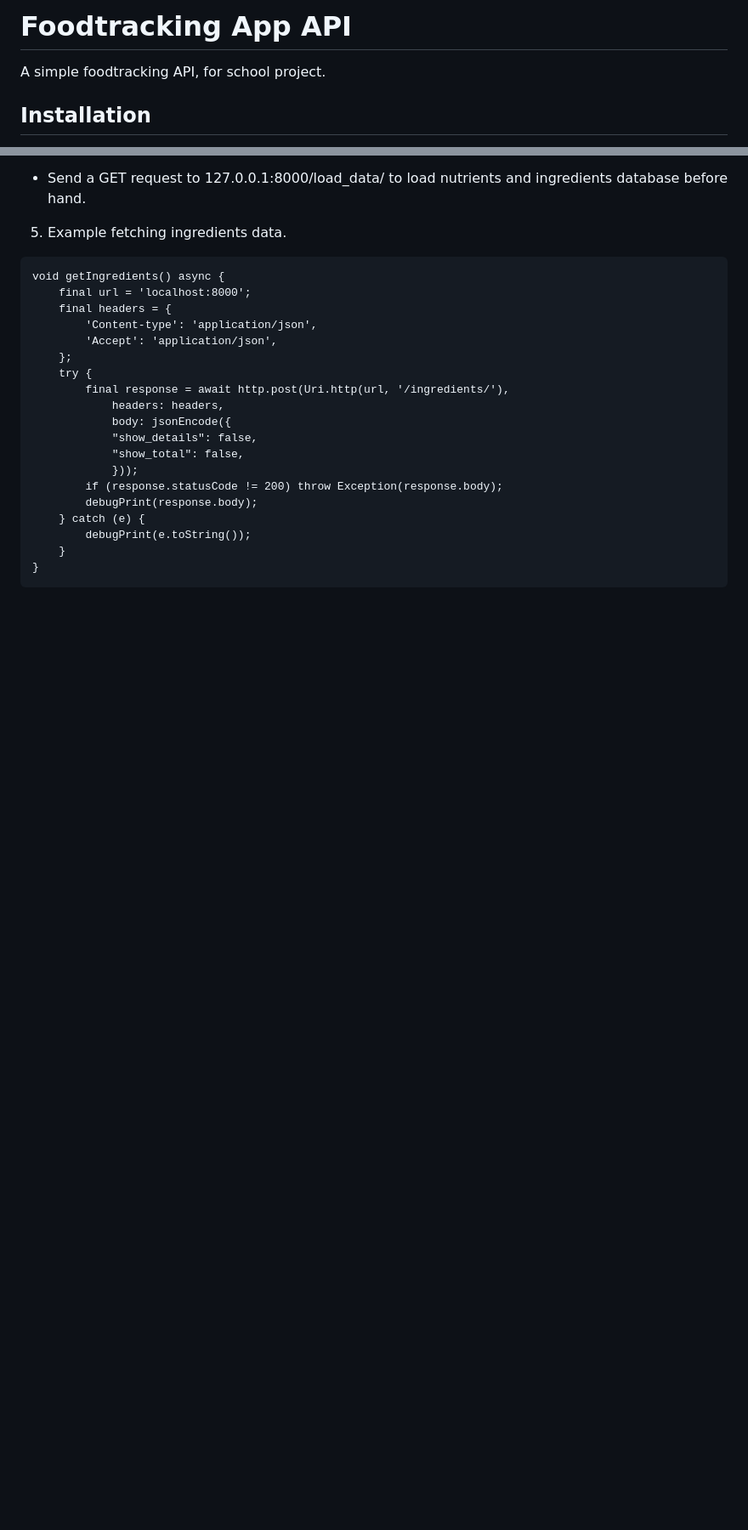
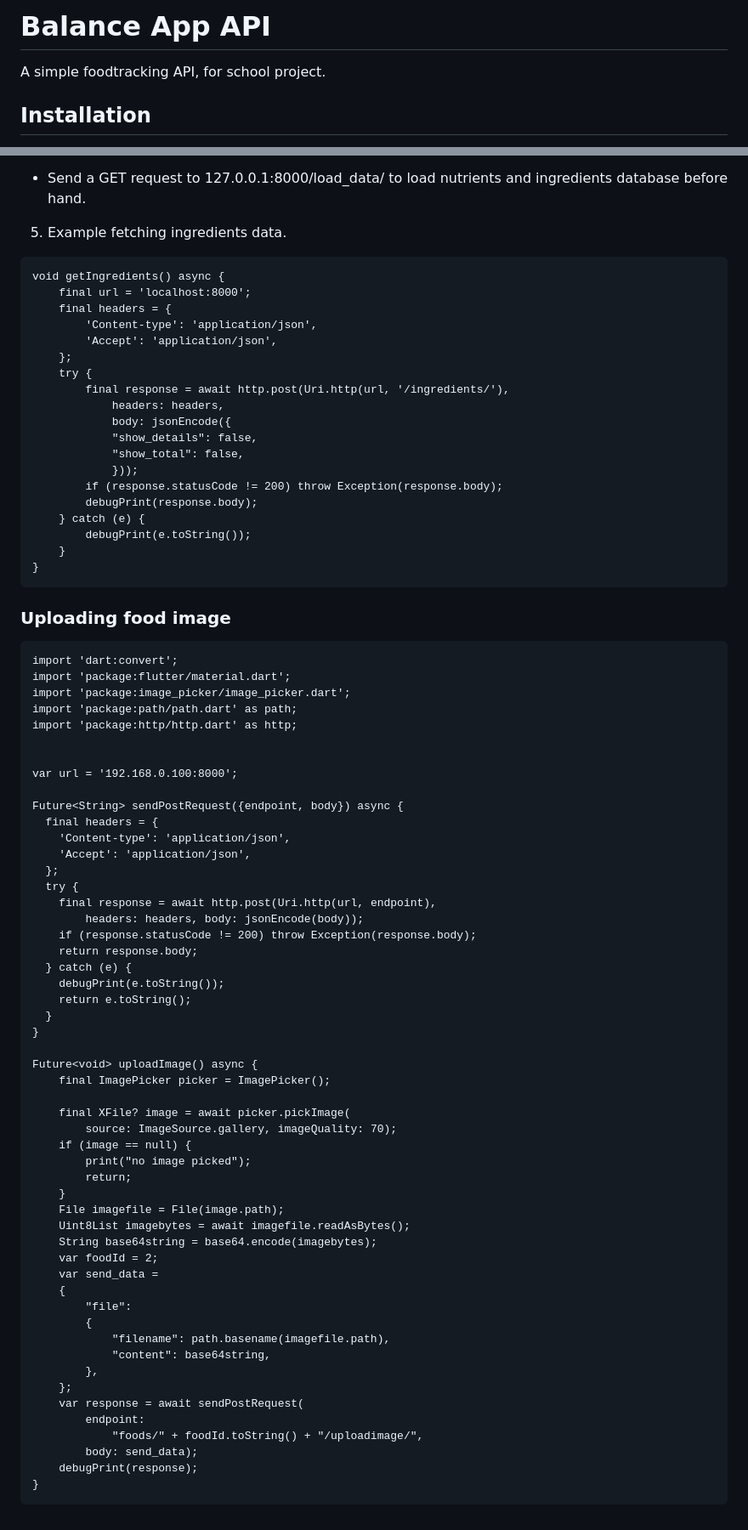
Before and after one commit to lemin194/Balance-Life_API, a Markdown page: Readme.md, 2 parts joined by grey strips. Shown at 85% size. Rendered like a GitHub page; blank space fills up the shorter version.

````diff
--- a/Readme.md
+++ b/Readme.md
@@ -1,5 +1,5 @@
 
-# Foodtracking App API
+# Balance App API
 
 A simple foodtracking API, for school project.
 
@@ -153,3 +154,59 @@ void getIngredients() async {
     }
 }
 ```
+### Uploading food image
+
+```
+import 'dart:convert';
+import 'package:flutter/material.dart';
+import 'package:image_picker/image_picker.dart';
+import 'package:path/path.dart' as path;
+import 'package:http/http.dart' as http;
+
+
+var url = '192.168.0.100:8000';
+
+Future<String> sendPostRequest({endpoint, body}) async {
+  final headers = {
+    'Content-type': 'application/json',
+    'Accept': 'application/json',
+  };
+  try {
+    final response = await http.post(Uri.http(url, endpoint),
+        headers: headers, body: jsonEncode(body));
+    if (response.statusCode != 200) throw Exception(response.body);
+    return response.body;
+  } catch (e) {
+    debugPrint(e.toString());
+    return e.toString();
+  }
+}
+
+Future<void> uploadImage() async {
+    final ImagePicker picker = ImagePicker();
+
+    final XFile? image = await picker.pickImage(
+        source: ImageSource.gallery, imageQuality: 70);
+    if (image == null) {
+        print("no image picked");
+        return;
+    }
+    File imagefile = File(image.path);
+    Uint8List imagebytes = await imagefile.readAsBytes();
+    String base64string = base64.encode(imagebytes);
+    var foodId = 2;
+    var send_data =
+    {
+        "file":
+        {
+            "filename": path.basename(imagefile.path),
+            "content": base64string,
+        },
+    };
+    var response = await sendPostRequest(
+        endpoint:
+            "foods/" + foodId.toString() + "/uploadimage/",
+        body: send_data);
+    debugPrint(response);
+}
+```
````
Also changed, not shown: other parts of Readme.md (+6 -5 lines).
